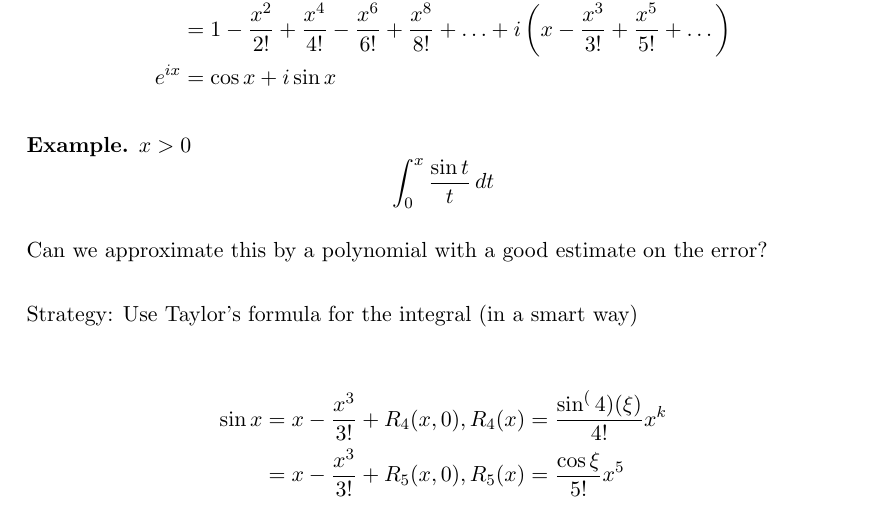
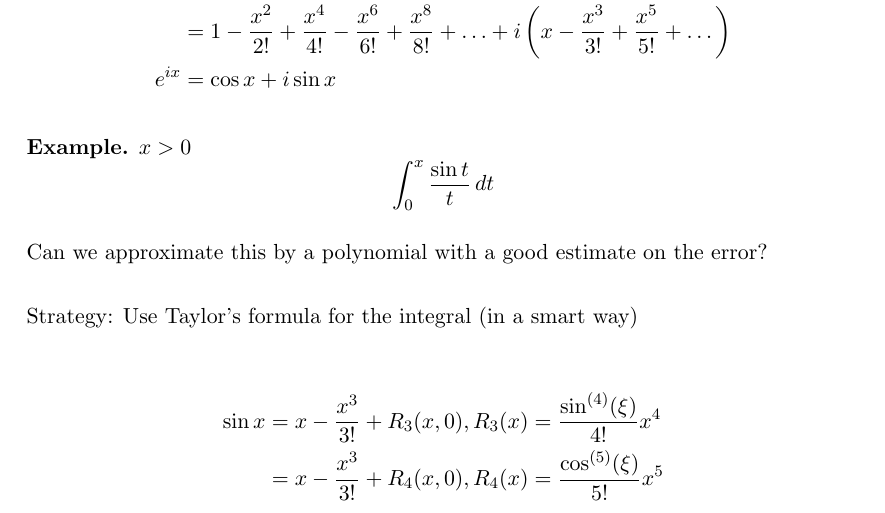
Before and after one commit to pongsaphol/MATH-421, a LaTeX thesis (main.tex, which reads Notes/06.tex): part of page 88 of 96, cut so that both start at the same text. The pictures show the PDF file main.pdf that the author committed with the source.

Commit message:
fixed typo

```diff
--- a/Notes/06.tex
+++ b/Notes/06.tex
@@ -152,8 +152,8 @@ Formally
 Strategy: Use Taylor's formula for the integral (in a smart way)
 
 \begin{align*}
-  \sin x &= x - \frac{x^3}{3!} + R_4(x, 0), R_4(x) = \frac{\sin^(4)(\xi)}{4!}x^k \\
-  &= x - \frac{x^3}{3!} + R_5(x, 0), R_5(x) = \frac{\cos \xi}{5!}x^5 \\
+  \sin x &= x - \frac{x^3}{3!} + R_3(x, 0), R_3(x) = \frac{\sin^{(4)}(\xi)}{4!}x^4 \\
+  &= x - \frac{x^3}{3!} + R_4(x, 0), R_4(x) = \frac{\cos^{(5)} (\xi)}{5!}x^5 \\
 \end{align*}
 
 \begin{align*}
```
Also changed, not shown: main.pdf, Notes/06.tex (2 more changed lines).
